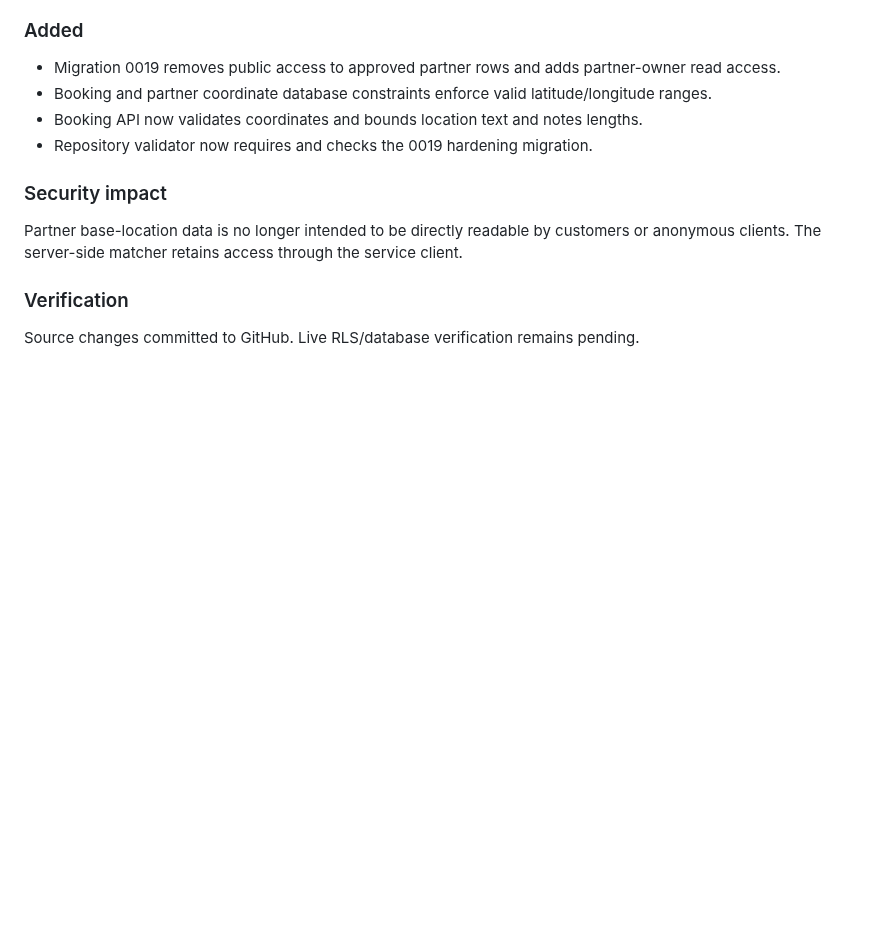
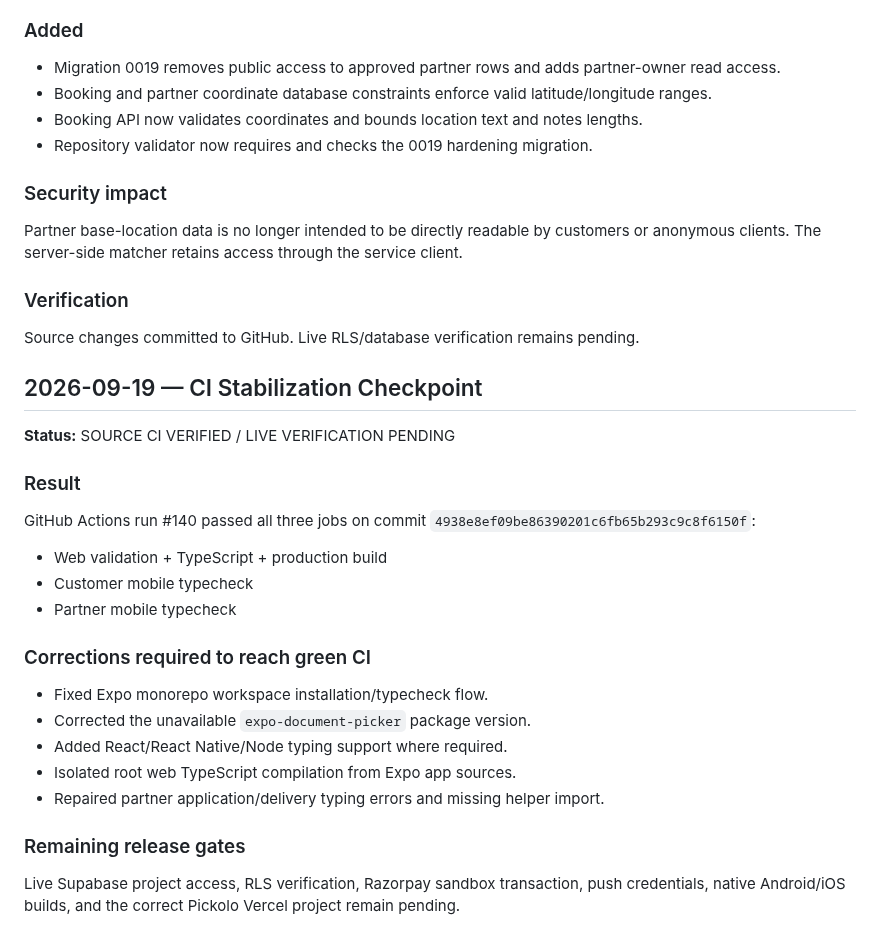
Before and after one commit to thesmfstudios-cloud/Pickolo-Studio, a Markdown page: docs/PROJECT_LOG.md, the part around the change. GitHub-like rendering; blank space fills up the shorter version.

Commit message:
docs: record green CI checkpoint

```diff
--- a/docs/PROJECT_LOG.md
+++ b/docs/PROJECT_LOG.md
@@ -466,3 +466,22 @@ Partner base-location data is no longer intended to be directly readable by cust
 
 ### Verification
 Source changes committed to GitHub. Live RLS/database verification remains pending.
+
+## 2026-09-19 — CI Stabilization Checkpoint
+**Status:** SOURCE CI VERIFIED / LIVE VERIFICATION PENDING
+
+### Result
+GitHub Actions run #140 passed all three jobs on commit `4938e8ef09be86390201c6fb65b293c9c8f6150f`:
+- Web validation + TypeScript + production build
+- Customer mobile typecheck
+- Partner mobile typecheck
+
+### Corrections required to reach green CI
+- Fixed Expo monorepo workspace installation/typecheck flow.
+- Corrected the unavailable `expo-document-picker` package version.
+- Added React/React Native/Node typing support where required.
+- Isolated root web TypeScript compilation from Expo app sources.
+- Repaired partner application/delivery typing errors and missing helper import.
+
+### Remaining release gates
+Live Supabase project access, RLS verification, Razorpay sandbox transaction, push credentials, native Android/iOS builds, and the correct Pickolo Vercel project remain pending.
```
